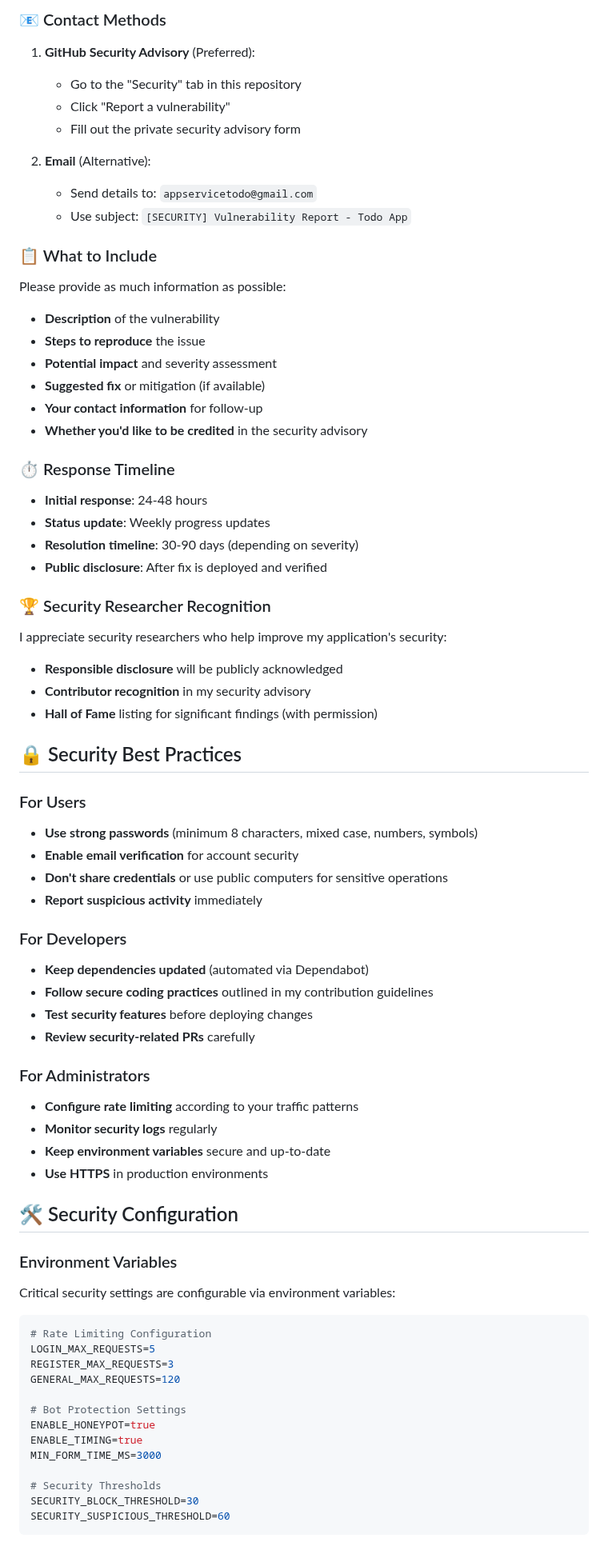
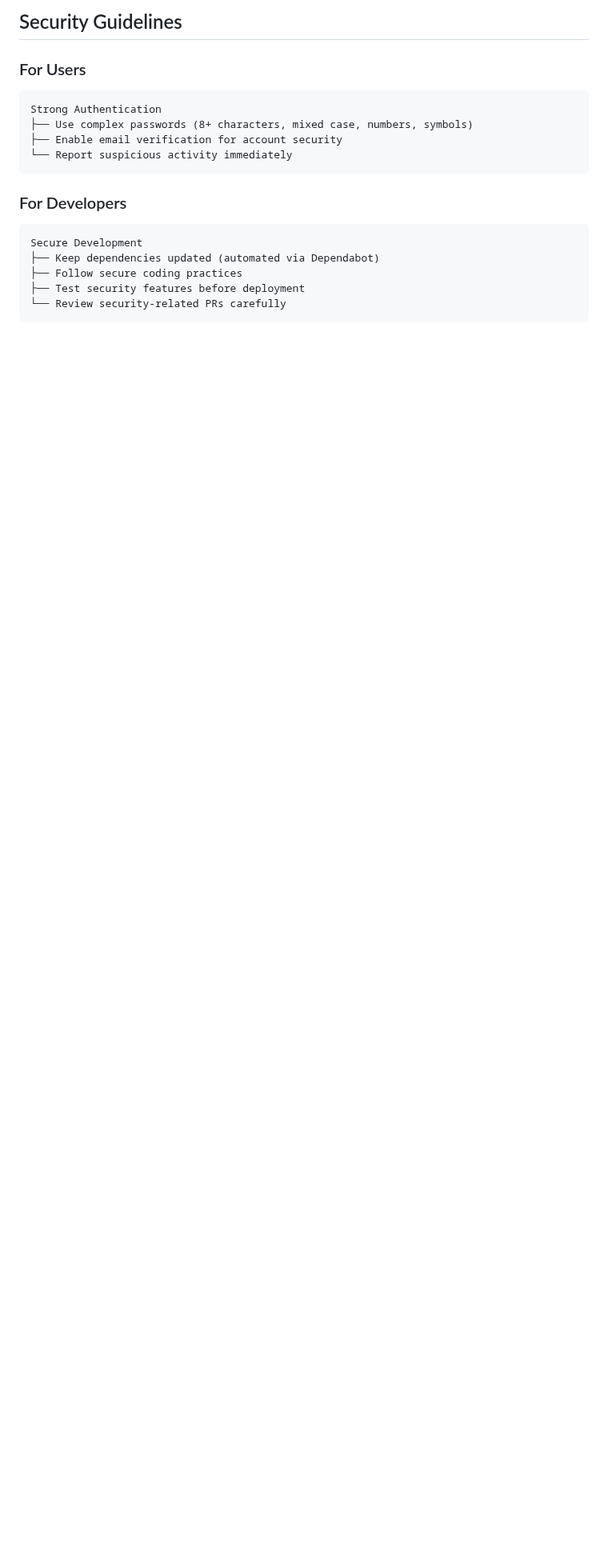
Before and after one commit to Max-A92/todo-app-fullstack, a Markdown page: SECURITY.md, the part around one of its changes. Shown at 80% size. GitHub-like rendering; blank space fills up the shorter version.

Commit message:
Update security policy - GitHub only reporting

````diff
--- a/SECURITY.md
+++ b/SECURITY.md
@@ -49,74 +42,20 @@ If you discover a security vulnerability in this project, please report it respo
 
-### 📧 Contact Methods
-1. **GitHub Security Advisory** (Preferred):
-   - Go to the "Security" tab in this repository
-   - Click "Report a vulnerability"
-   - Fill out the private security advisory form
-
-2. **Email** (Alternative):
-   - Send details to: `appservicetodo@gmail.com`
-   - Use subject: `[SECURITY] Vulnerability Report - Todo App`
-
-### 📋 What to Include
-Please provide as much information as possible:
-
-- **Description** of the vulnerability
-- **Steps to reproduce** the issue
-- **Potential impact** and severity assessment
-- **Suggested fix** or mitigation (if available)
-- **Your contact information** for follow-up
-- **Whether you'd like to be credited** in the security advisory
-
-### ⏱️ Response Timeline
-- **Initial response**: 24-48 hours
-- **Status update**: Weekly progress updates
-- **Resolution timeline**: 30-90 days (depending on severity)
-- **Public disclosure**: After fix is deployed and verified
-
-### 🏆 Security Researcher Recognition
-I appreciate security researchers who help improve my application's security:
-- **Responsible disclosure** will be publicly acknowledged
-- **Contributor recognition** in my security advisory
-- **Hall of Fame** listing for significant findings (with permission)
-
-## 🔒 Security Best Practices
+## Security Guidelines
 
 ### For Users
-- **Use strong passwords** (minimum 8 characters, mixed case, numbers, symbols)
-- **Enable email verification** for account security
-- **Don't share credentials** or use public computers for sensitive operations
-- **Report suspicious activity** immediately
+```
+Strong Authentication
+├── Use complex passwords (8+ characters, mixed case, numbers, symbols)
+├── Enable email verification for account security
+└── Report suspicious activity immediately
+```
 
 ### For Developers
-- **Keep dependencies updated** (automated via Dependabot)
-- **Follow secure coding practices** outlined in my contribution guidelines
-- **Test security features** before deploying changes
-- **Review security-related PRs** carefully
-
-### For Administrators
-- **Configure rate limiting** according to your traffic patterns
-- **Monitor security logs** regularly
-- **Keep environment variables** secure and up-to-date
-- **Use HTTPS** in production environments
-
-## 🛠️ Security Configuration
-
-### Environment Variables
-Critical security settings are configurable via environment variables:
-
-```bash
-# Rate Limiting Configuration
-LOGIN_MAX_REQUESTS=5
-REGISTER_MAX_REQUESTS=3
-GENERAL_MAX_REQUESTS=120
-
-# Bot Protection Settings
-ENABLE_HONEYPOT=true
-ENABLE_TIMING=true
-MIN_FORM_TIME_MS=3000
-
-# Security Thresholds
-SECURITY_BLOCK_THRESHOLD=30
-SECURITY_SUSPICIOUS_THRESHOLD=60
+```
+Secure Development
+├── Keep dependencies updated (automated via Dependabot)
+├── Follow secure coding practices
+├── Test security features before deployment
+└── Review security-related PRs carefully
 ```
 
````
Also changed, not shown: other parts of SECURITY.md (+83 -94 lines).
